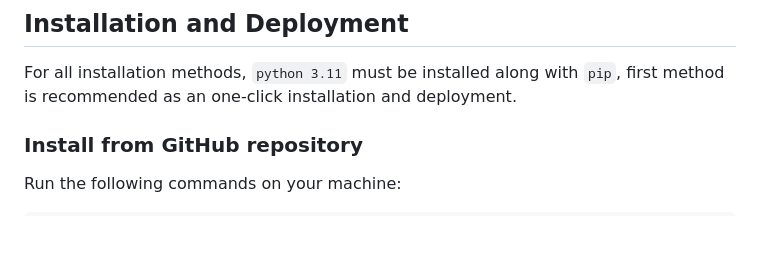
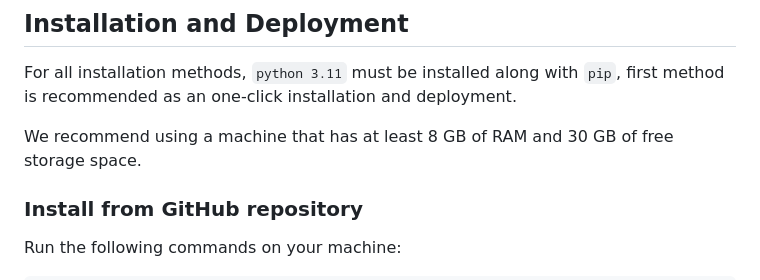
Before and after one commit to DukeDan1/sh31-main, a Markdown page: README.md, the part around the change. Rendered like a GitHub page; blank space fills up the shorter version.

```diff
--- a/README.md
+++ b/README.md
@@ -9,6 +9,8 @@ Conversation Intelligence Analyser revolutionises the way you understand and int
 ## Installation and Deployment
 
 For all installation methods, `python 3.11` must be installed along with `pip`, first method is recommended as an one-click installation and deployment.
+
+We recommend using a machine that has at least 8 GB of RAM and 30 GB of free storage space.
 
 ### Install from GitHub repository
 Run the following commands on your machine:
```
